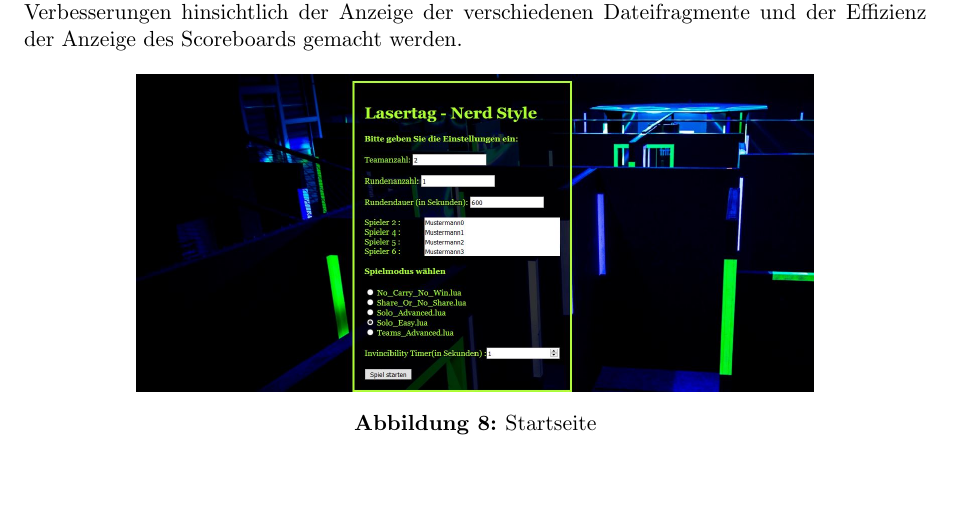
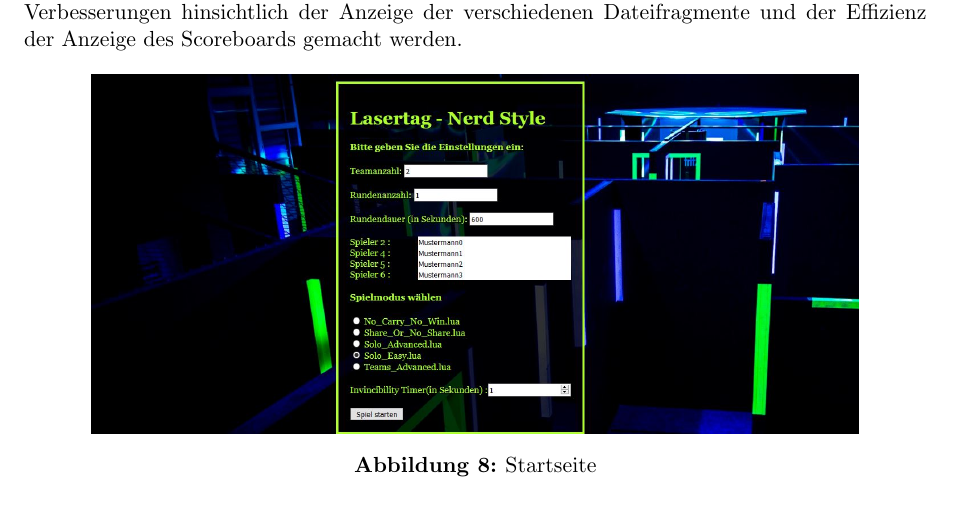
Before and after one commit to Torrintino/semester-project, a LaTeX document (bericht/tex/bericht.tex, which reads bericht/tex/040-komponenten/020-services/services.tex): part of page 23 of 34, cut so that both start at the same text. Compiled offline with pdfLaTeX.

Commit message:
Update services.tex

```diff
--- a/bericht/tex/040-komponenten/020-services/services.tex
+++ b/bericht/tex/040-komponenten/020-services/services.tex
@@ -99,7 +99,7 @@ Insgesamt ist die Webapplikation seitens Funktionalität vollständig. Es könnt
 
 \begin{figure}[h]
 	\begin{center}
-		\includegraphics[width=0.75 \textwidth]{websitemenue.JPG}
+		\includegraphics[width=0.85 \textwidth]{websitemenue.JPG}
 		\caption{Startseite}
 		\label{fig:start}
 	\end{center}
```
Also changed, not shown: bericht/tex/040-komponenten/020-services/services.tex (2 more changed lines).
